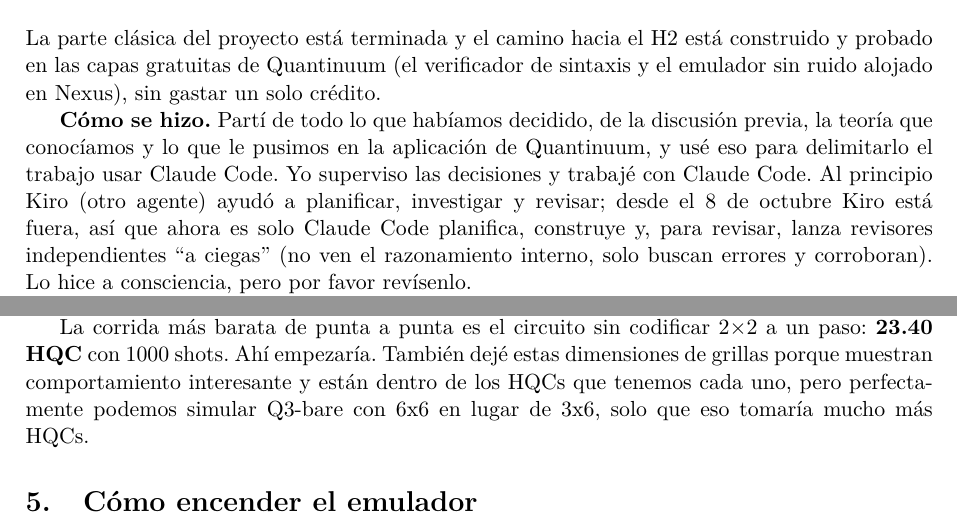
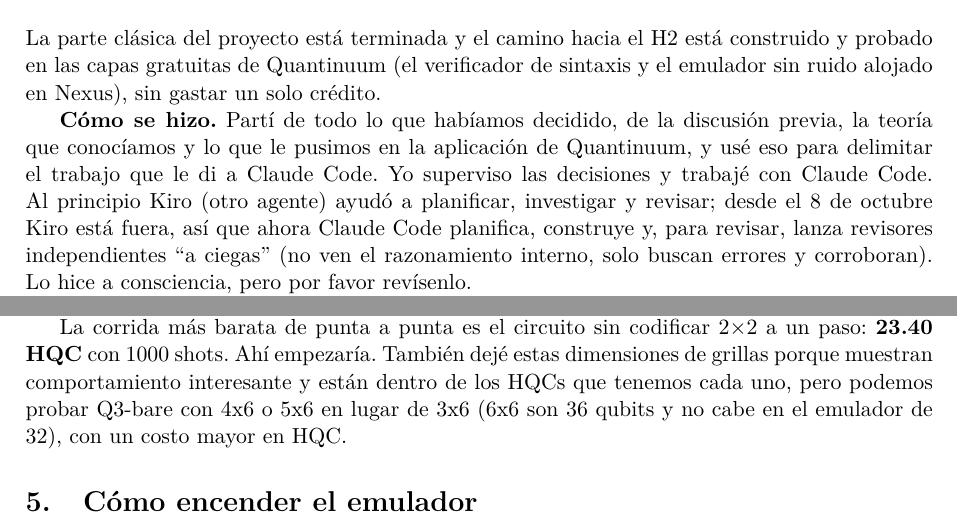
Before and after one commit to KmarH/TFIM_QEC_Frustration, a LaTeX paper (docs/report/reporte_tecnico.tex): two parts of pages 2 and 5 of 11, joined at a grey line, cut so that both start at the same text. Compiled offline with pdfLaTeX.

Commit message:
Report: apply the three wording/content corrections
Co-Authored-By: Claude Sonnet 5.5 <noreply@anthropic.com>
Claude-Session: https://claude.ai/code/session_011WVHCACaxtZkNssFsjrdrM

```diff
--- a/docs/report/reporte_tecnico.tex
+++ b/docs/report/reporte_tecnico.tex
@@ -60,9 +60,9 @@ La parte cl\'asica del proyecto est\'a terminada y el camino hacia el H2 est\'a
 capas gratuitas de Quantinuum (el verificador de sintaxis y el emulador sin ruido alojado en Nexus), sin
 gastar un solo cr\'edito.
 
-\textbf{C\'omo se hizo.} Partí de todo lo que habíamos decidido, de la discusión previa, la teoría que conocíamos y lo que le pusimos en la aplicación de Quantinuum, y usé eso para delimitarlo el trabajo usar Claude Code. Yo superviso las decisiones y trabajé con Claude Code. Al principio Kiro
+\textbf{C\'omo se hizo.} Partí de todo lo que habíamos decidido, de la discusión previa, la teoría que conocíamos y lo que le pusimos en la aplicación de Quantinuum, y usé eso para delimitar el trabajo que le di a Claude Code. Yo superviso las decisiones y trabajé con Claude Code. Al principio Kiro
 (otro agente) ayud\'o a planificar, investigar y revisar; desde el 8 de octubre Kiro est\'a fuera, as\'i
-que ahora es solo Claude Code planifica, construye y, para
+que ahora Claude Code planifica, construye y, para
 revisar, lanza revisores independientes ``a ciegas'' (no ven el razonamiento interno, solo buscan errores y corroboran). Lo hice a consciencia, pero por favor rev\'isenlo.
 
 Cada problema que encontré en el software de Quantinuum (Guppy/Selene, qnexus, pytket-quantinuum, PECOS, TKET) está en \code{docs/quantinuum_issues.md} con su reproducción~\cite{qilog}.
@@ -208,7 +208,7 @@ hasta $t\le6$ ahorra 2\,339, Iceberg hasta $t\le3$ ahorra 2\,012, o la mitad de
 mitad. Es decisi\'on de ustedes (secci\'on~\ref{sec:decisiones}).
 
 La corrida m\'as barata de punta a punta es el circuito sin codificar $2{\times}2$ a un paso: \textbf{23.40 HQC}
-con 1000 shots. Ah\'i empezar\'ia. También dejé estas dimensiones de grillas porque muestran comportamiento interesante y están dentro de los HQCs que tenemos cada uno, pero perfectamente podemos simular Q3-bare con 6x6 en lugar de 3x6, solo que eso tomaría mucho más HQCs.
+con 1000 shots. Ah\'i empezar\'ia. También dejé estas dimensiones de grillas porque muestran comportamiento interesante y están dentro de los HQCs que tenemos cada uno, pero podemos probar Q3-bare con 4x6 o 5x6 en lugar de 3x6 (6x6 son 36 qubits y no cabe en el emulador de 32), con un costo mayor en HQC.
 
 % ============================================================================
 \section{C\'omo encender el emulador}\label{sec:encender}
```
Also changed, not shown: docs/report/reporte_tecnico.pdf.
